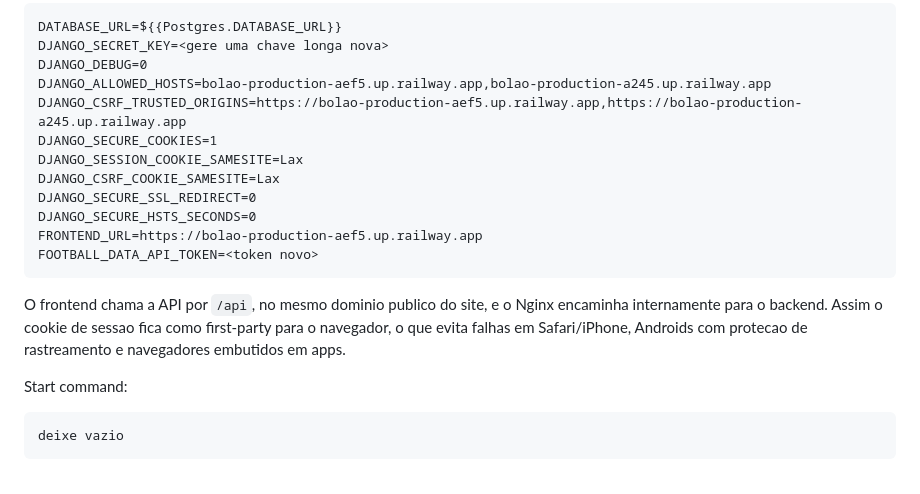
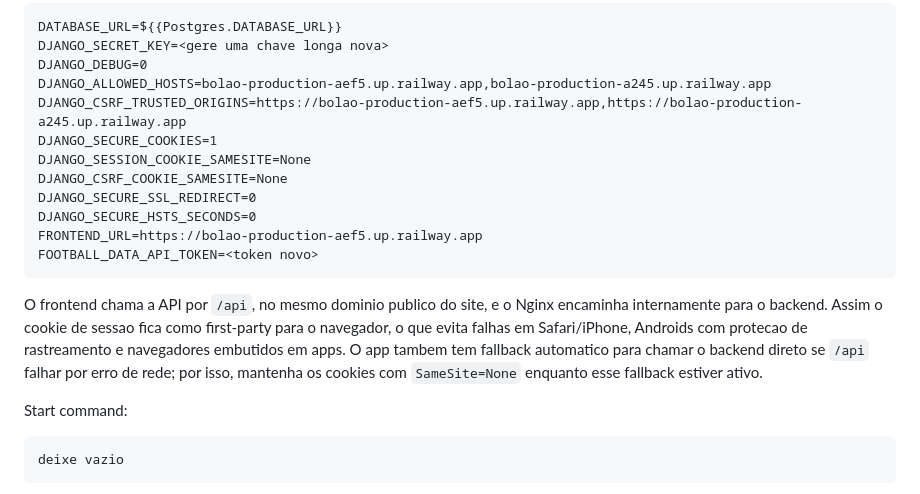
Before and after one commit to fabiofa87/bolao, a Markdown page: deploy/railway.md, the part around the change. GitHub-like rendering.

Commit message:
Document API fallback cookie settings

```diff
--- a/deploy/railway.md
+++ b/deploy/railway.md
@@ -28,8 +28,8 @@ DJANGO_DEBUG=0
 DJANGO_ALLOWED_HOSTS=bolao-production-aef5.up.railway.app,bolao-production-a245.up.railway.app
 DJANGO_CSRF_TRUSTED_ORIGINS=https://bolao-production-aef5.up.railway.app,https://bolao-production-a245.up.railway.app
 DJANGO_SECURE_COOKIES=1
-DJANGO_SESSION_COOKIE_SAMESITE=Lax
-DJANGO_CSRF_COOKIE_SAMESITE=Lax
+DJANGO_SESSION_COOKIE_SAMESITE=None
+DJANGO_CSRF_COOKIE_SAMESITE=None
 DJANGO_SECURE_SSL_REDIRECT=0
 DJANGO_SECURE_HSTS_SECONDS=0
 FRONTEND_URL=https://bolao-production-aef5.up.railway.app
@@ -40,6 +40,9 @@ O frontend chama a API por `/api`, no mesmo dominio publico do site, e o Nginx
 encaminha internamente para o backend. Assim o cookie de sessao fica como
 first-party para o navegador, o que evita falhas em Safari/iPhone, Androids com
 protecao de rastreamento e navegadores embutidos em apps.
+O app tambem tem fallback automatico para chamar o backend direto se `/api`
+falhar por erro de rede; por isso, mantenha os cookies com `SameSite=None`
+enquanto esse fallback estiver ativo.
 
 Start command:
 
```
